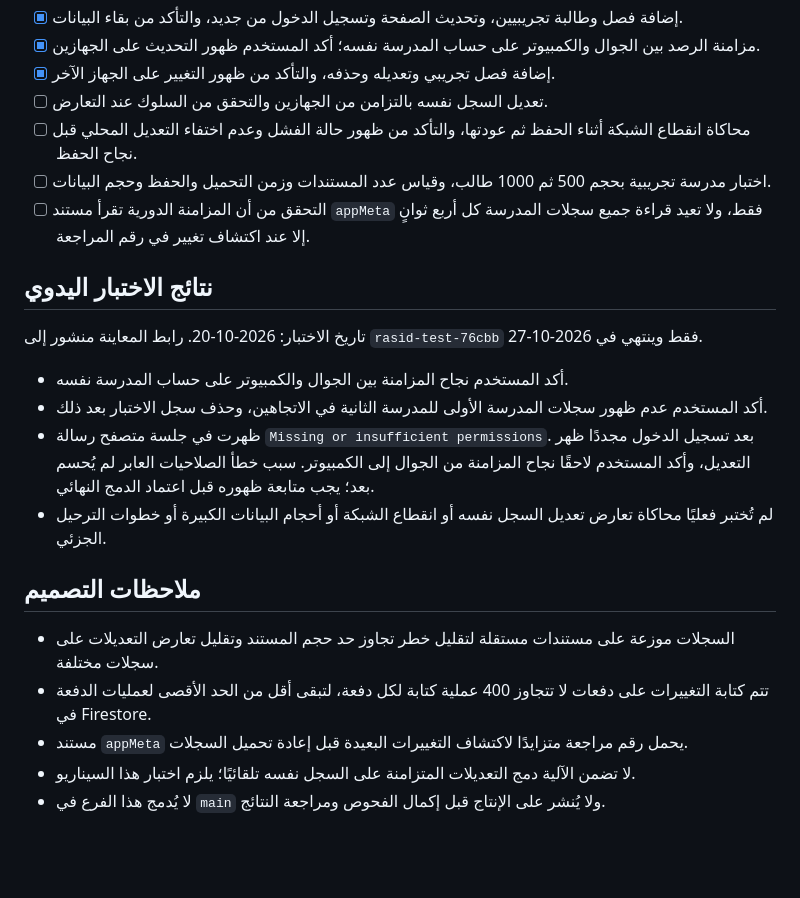
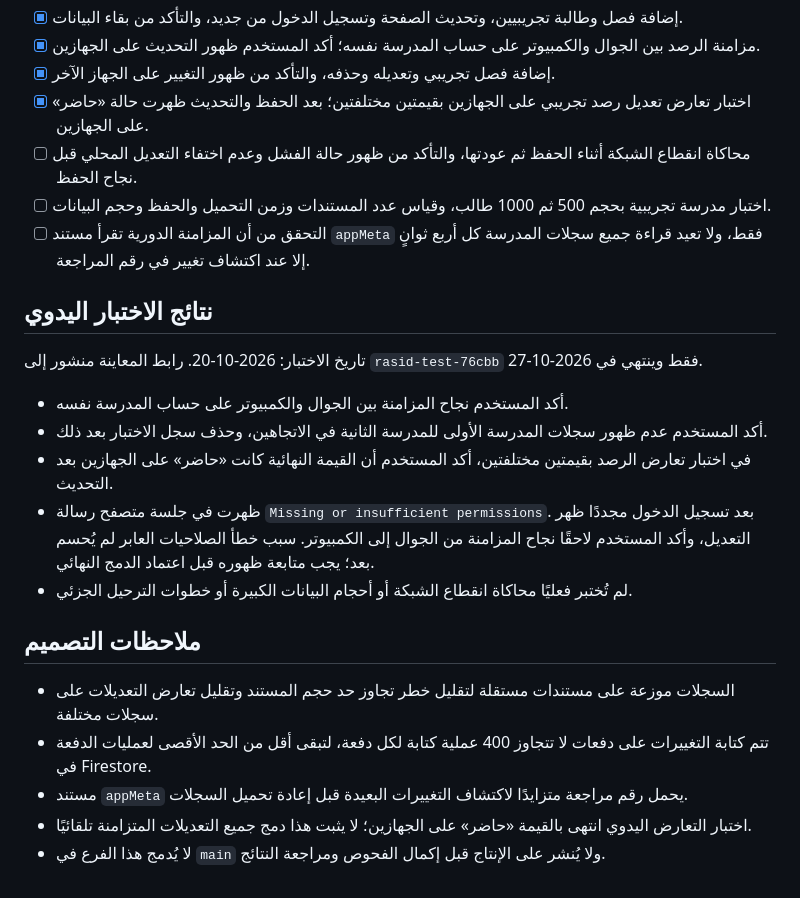
Before and after one commit to alsaabxa/rasid, a Markdown page: FIRESTORE_STORAGE_V2_TEST_PLAN.md, the part around the change. Drawn GitHub-style; blank space fills up the shorter version.

Commit message:
docs: record concurrent attendance edit test

```diff
--- a/FIRESTORE_STORAGE_V2_TEST_PLAN.md
+++ b/FIRESTORE_STORAGE_V2_TEST_PLAN.md
@@ -16,7 +16,7 @@
 - [x] إضافة فصل وطالبة تجريبيين، وتحديث الصفحة وتسجيل الدخول من جديد، والتأكد من بقاء البيانات.
 - [x] مزامنة الرصد بين الجوال والكمبيوتر على حساب المدرسة نفسه؛ أكد المستخدم ظهور التحديث على الجهازين.
 - [x] إضافة فصل تجريبي وتعديله وحذفه، والتأكد من ظهور التغيير على الجهاز الآخر.
-- [ ] تعديل السجل نفسه بالتزامن من الجهازين والتحقق من السلوك عند التعارض.
+- [x] اختبار تعارض تعديل رصد تجريبي على الجهازين بقيمتين مختلفتين؛ بعد الحفظ والتحديث ظهرت حالة «حاضر» على الجهازين.
 - [ ] محاكاة انقطاع الشبكة أثناء الحفظ ثم عودتها، والتأكد من ظهور حالة الفشل وعدم اختفاء التعديل المحلي قبل نجاح الحفظ.
 - [ ] اختبار مدرسة تجريبية بحجم 500 ثم 1000 طالب، وقياس عدد المستندات وزمن التحميل والحفظ وحجم البيانات.
 - [ ] التحقق من أن المزامنة الدورية تقرأ مستند `appMeta` فقط، ولا تعيد قراءة جميع سجلات المدرسة كل أربع ثوانٍ إلا عند اكتشاف تغيير في رقم المراجعة.
@@ -27,13 +27,14 @@
 
 - أكد المستخدم نجاح المزامنة بين الجوال والكمبيوتر على حساب المدرسة نفسه.
 - أكد المستخدم عدم ظهور سجلات المدرسة الأولى للمدرسة الثانية في الاتجاهين، وحذف سجل الاختبار بعد ذلك.
+- في اختبار تعارض الرصد بقيمتين مختلفتين، أكد المستخدم أن القيمة النهائية كانت «حاضر» على الجهازين بعد التحديث.
 - ظهرت في جلسة متصفح رسالة `Missing or insufficient permissions`. بعد تسجيل الدخول مجددًا ظهر التعديل، وأكد المستخدم لاحقًا نجاح المزامنة من الجوال إلى الكمبيوتر. سبب خطأ الصلاحيات العابر لم يُحسم بعد؛ يجب متابعة ظهوره قبل اعتماد الدمج النهائي.
-- لم تُختبر فعليًا محاكاة تعارض تعديل السجل نفسه أو انقطاع الشبكة أو أحجام البيانات الكبيرة أو خطوات الترحيل الجزئي.
+- لم تُختبر فعليًا محاكاة انقطاع الشبكة أو أحجام البيانات الكبيرة أو خطوات الترحيل الجزئي.
 
 ## ملاحظات التصميم
 
 - السجلات موزعة على مستندات مستقلة لتقليل خطر تجاوز حد حجم المستند وتقليل تعارض التعديلات على سجلات مختلفة.
 - تتم كتابة التغييرات على دفعات لا تتجاوز 400 عملية كتابة لكل دفعة، لتبقى أقل من الحد الأقصى لعمليات الدفعة في Firestore.
 - مستند `appMeta` يحمل رقم مراجعة متزايدًا لاكتشاف التغييرات البعيدة قبل إعادة تحميل السجلات.
-- لا تضمن الآلية دمج التعديلات المتزامنة على السجل نفسه تلقائيًا؛ يلزم اختبار هذا السيناريو.
+- اختبار التعارض اليدوي انتهى بالقيمة «حاضر» على الجهازين؛ لا يثبت هذا دمج جميع التعديلات المتزامنة تلقائيًا.
 - لا يُدمج هذا الفرع في `main` ولا يُنشر على الإنتاج قبل إكمال الفحوص ومراجعة النتائج.
```
